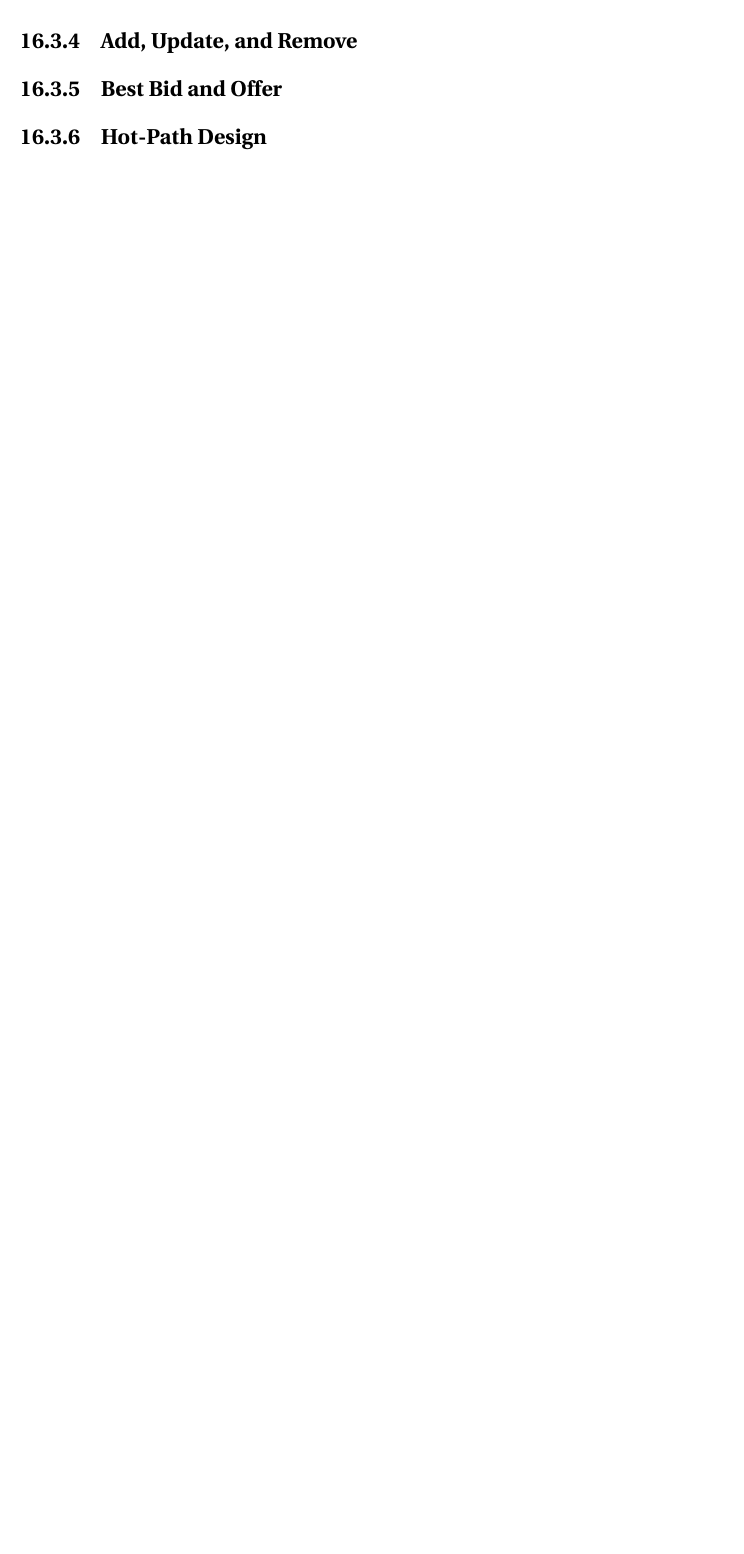
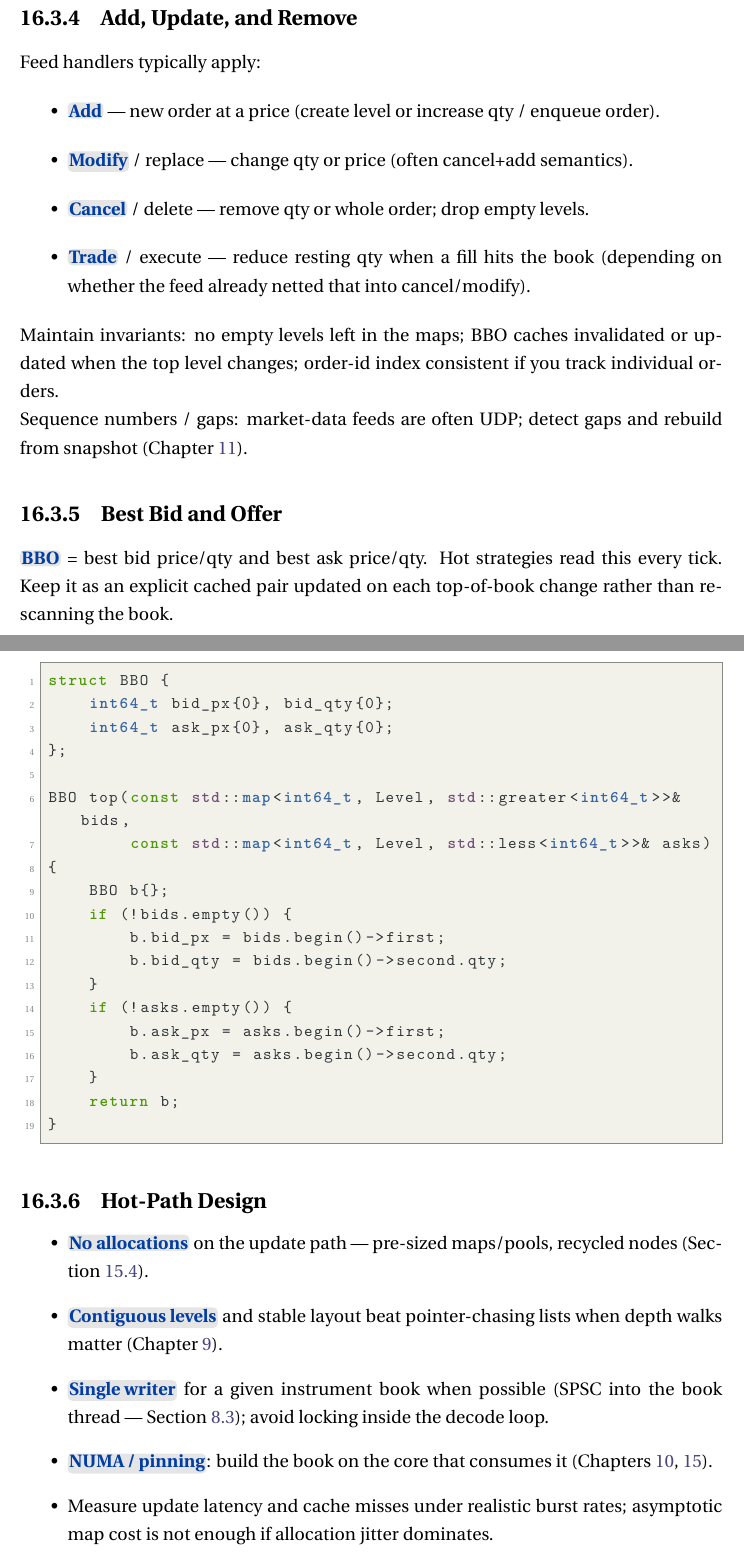
Before and after one commit to vaeVict1s/SoftwareEngineeringNotes, a LaTeX thesis (SoftWareEngineeringNotes.tex, which reads Chapters/Algorithms/algorithms.tex): part of page 214 of 321 before the commit and two parts of pages 215 and 216 of 323 after it, the two joined at a grey line, cut so that both start at the same text, the shorter picture padded with empty space. The pictures show the PDF file SoftWareEngineeringNotes.pdf that the author committed with the source.

Commit message:
Add order book section with L1/L2/L3 depth mapping.
Document price levels, bids/asks, data-structure trade-offs, book
updates, BBO caching, and hot-path design for interview prep.

```diff
--- a/Chapters/Algorithms/algorithms.tex
+++ b/Chapters/Algorithms/algorithms.tex
@@ -246,9 +286,74 @@ This subsection compares order-book-specific representations only.
+\begin{lstlisting}[language=C++]
+#include <cstdint>
+#include <map>
+
+struct Level {
+    int64_t qty{0};
+    uint32_t orders{0};
+};
+
+// Bids: highest price first. Asks: lowest price first.
+std::map<int64_t, Level, std::greater<int64_t>> bids;
+std::map<int64_t, Level, std::less<int64_t>>    asks;
+\end{lstlisting}
+Interview line: say \highlight{what} you optimize (BBO vs deep book vs cancel-by-id) before
+picking the structure.
 
 \subsection{Add, Update, and Remove}
 \label{subsec:order-book-operations}
+Feed handlers typically apply:
+\begin{itemize}
+    \item \highlightbf{Add} --- new order at a price (create level or increase qty / enqueue order).
+    \item \highlightbf{Modify} / replace --- change qty or price (often cancel+add semantics).
+    \item \highlightbf{Cancel} / delete --- remove qty or whole order; drop empty levels.
+    \item \highlightbf{Trade} / execute --- reduce resting qty when a fill hits the book
+          (depending on whether the feed already netted that into cancel/modify).
+\end{itemize}
+Maintain invariants: no empty levels left in the maps; BBO caches invalidated or updated when
+the top level changes; order-id index consistent if you track individual orders.
+\newline
+Sequence numbers / gaps: market-data feeds are often UDP; detect gaps and rebuild from snapshot
+(Chapter~\ref{chap:linuxnetworking}).
 
 \subsection{Best Bid and Offer}
 \label{subsec:order-book-bbo}
+\highlightbf{BBO} = best bid price/qty and best ask price/qty. Hot strategies read this every
+tick. Keep it as an explicit cached pair updated on each top-of-book change rather than
+re-scanning the book.
+\begin{lstlisting}[language=C++]
+struct BBO {
+    int64_t bid_px{0}, bid_qty{0};
+    int64_t ask_px{0}, ask_qty{0};
+};
+
+BBO top(const std::map<int64_t, Level, std::greater<int64_t>>& bids,
+        const std::map<int64_t, Level, std::less<int64_t>>& asks)
+{
+    BBO b{};
+    if (!bids.empty()) {
+        b.bid_px = bids.begin()->first;
+        b.bid_qty = bids.begin()->second.qty;
+    }
+    if (!asks.empty()) {
+        b.ask_px = asks.begin()->first;
+        b.ask_qty = asks.begin()->second.qty;
+    }
+    return b;
+}
+\end{lstlisting}
 
 \subsection{Hot-Path Design}
 \label{subsec:order-book-performance}
+\begin{itemize}
+    \item \highlightbf{No allocations} on the update path --- pre-sized maps/pools, recycled
+          nodes (Section~\ref{sec:avoiding-allocations}).
+    \item \highlightbf{Contiguous levels} and stable layout beat pointer-chasing lists when
+          depth walks matter (Chapter~\ref{chap:cacheperformance}).
+    \item \highlightbf{Single writer} for a given instrument book when possible (SPSC into the
+          book thread --- Section~\ref{sec:spsc-ring-buffer}); avoid locking inside the decode
+          loop.
+    \item \highlightbf{NUMA / pinning}: build the book on the core that consumes it
+          (Chapters~\ref{chap:numa},~\ref{chap:lowlatency}).
+    \item Measure update latency and cache misses under realistic burst rates; asymptotic
+          map cost is not enough if allocation jitter dominates.
+\end{itemize}
```
Also changed, not shown: SoftWareEngineeringNotes.pdf, Chapters/Algorithms/algorithms.tex (40 more changed lines).
